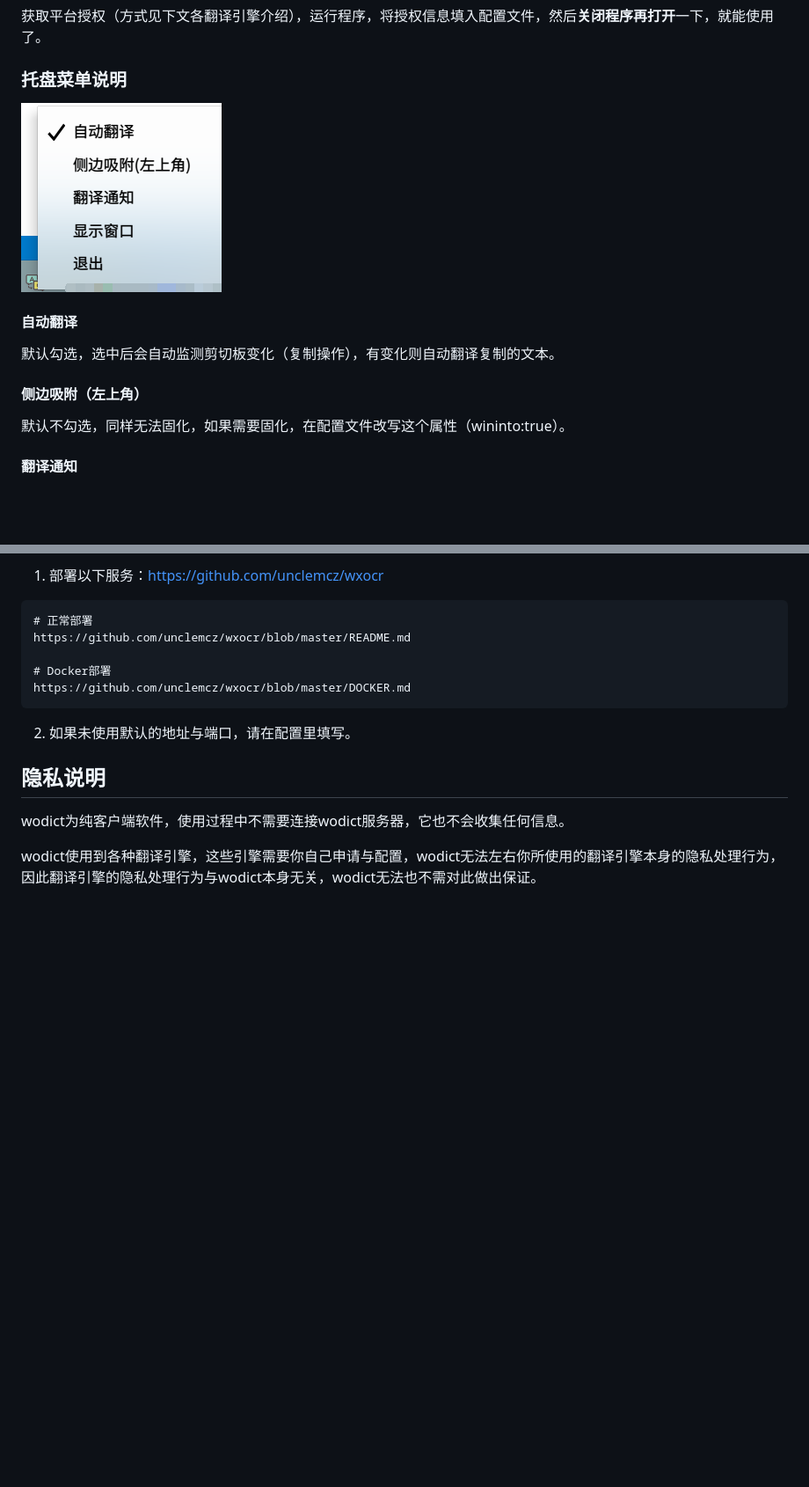
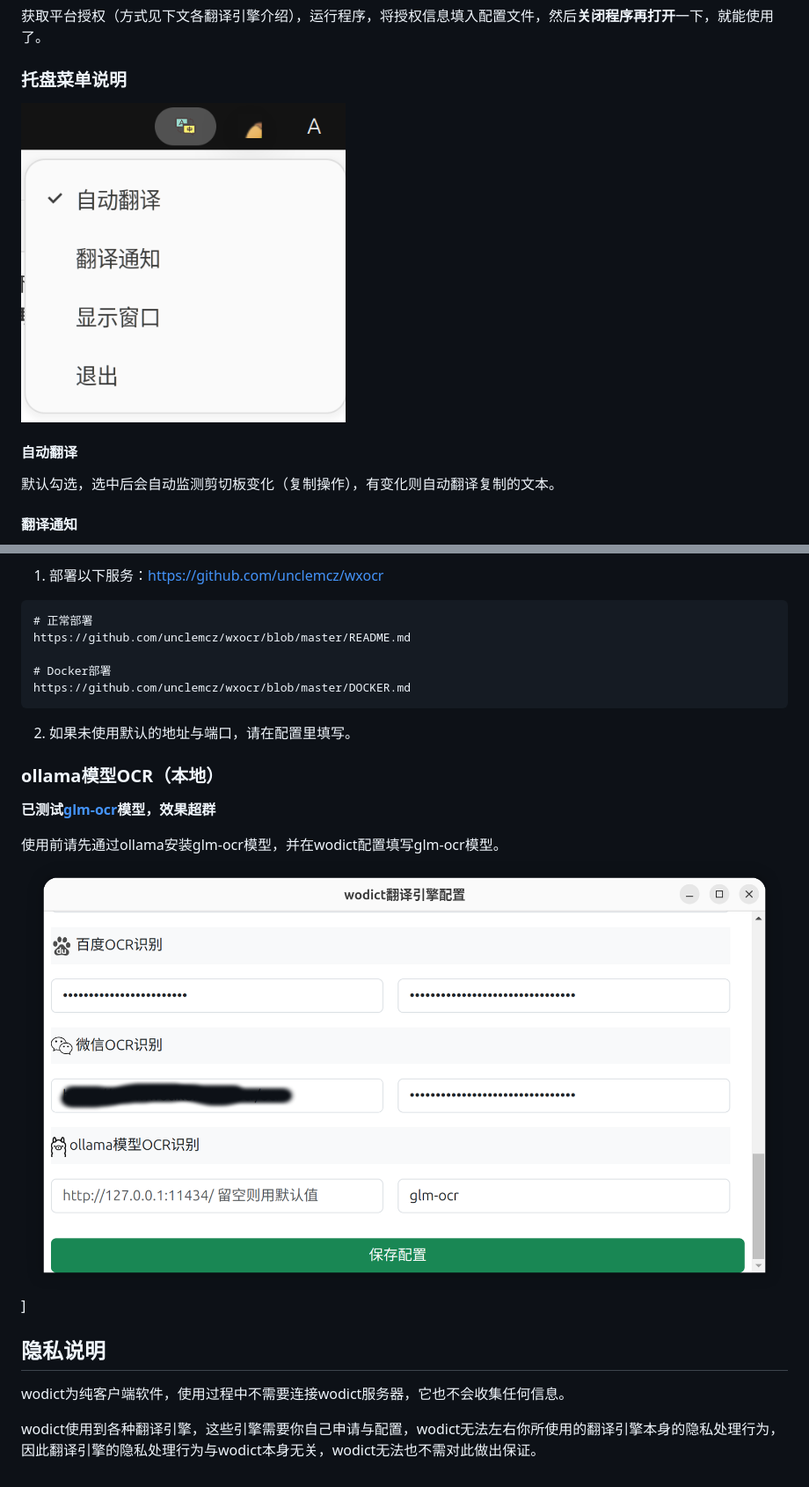
Before and after one commit to unclemcz/wodict, a Markdown page: README.md, 2 parts joined by grey strips. Shown: that part at 88% size. Drawn GitHub-style; pictures changed too: readme/ollamaocrcfg.png (added), readme/tray.png; blank space fills up the shorter version.

````diff
--- a/README.md
+++ b/README.md
@@ -55,8 +53,6 @@ npm run make
 #### 自动翻译
 默认勾选，选中后会自动监测剪切板变化（复制操作），有变化则自动翻译复制的文本。
 
-#### 侧边吸附（左上角）
-默认不勾选，同样无法固化，如果需要固化，在配置文件改写这个属性（wininto:true）。
 
 #### 翻译通知
 默认不勾选，选中后会通过系统通知栏弹出翻译结果，这个设置是临时的，程序重启后会恢复到false，需要系统通知的话，每次都要设置一下。
@@ -165,6 +161,12 @@ https://github.com/unclemcz/wxocr/blob/master/DOCKER.md
 ```
 2. 如果未使用默认的地址与端口，请在配置里填写。
 
+### ollama模型OCR（本地）
+**已测试[glm-ocr](https://ollama.com/library/glm-ocr)模型，效果超群**
+
+使用前请先通过ollama安装glm-ocr模型，并在wodict配置填写glm-ocr模型。
+![ollama模型OCR](./readme/ollamaocrcfg.png)]
+
 
 ## 隐私说明
 wodict为纯客户端软件，使用过程中不需要连接wodict服务器，它也不会收集任何信息。
````
Also changed, not shown: other parts of README.md (+1 -3 lines), AGENTS.md (deleted, +0 -351 lines), 11 other files.
